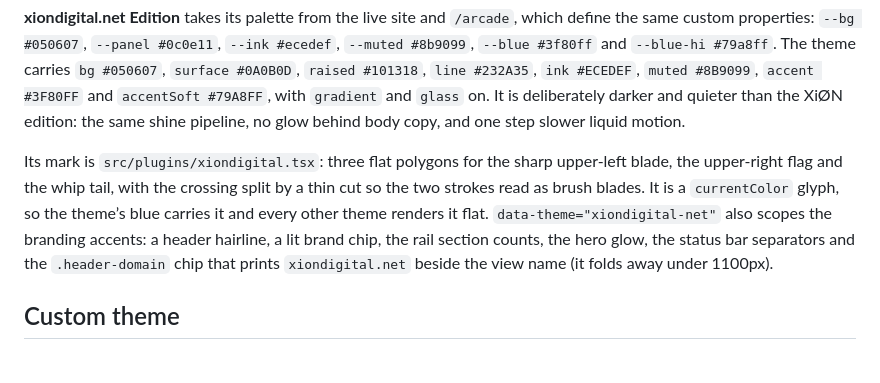
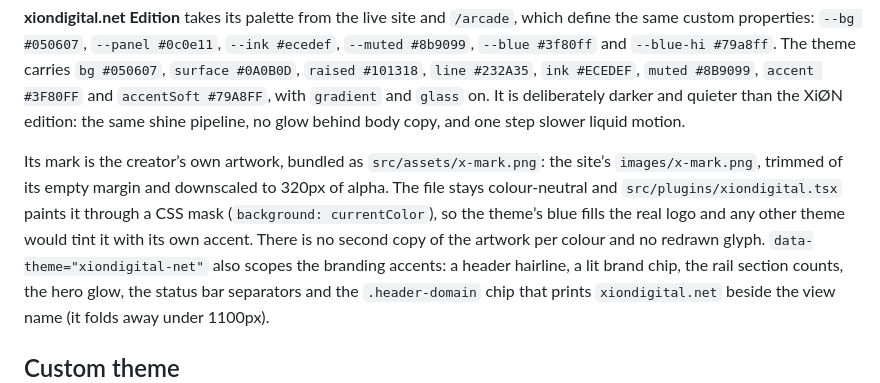
Before and after one commit to XiONDiGiTaL/Kryvex, a Markdown page: docs/THEMING.md, the part around the change. Drawn GitHub-style.

```diff
--- a/docs/THEMING.md
+++ b/docs/THEMING.md
@@ -124,11 +124,12 @@ bar without id collisions.
 It is deliberately darker and quieter than the XiØN edition: the same shine
 pipeline, no glow behind body copy, and one step slower liquid motion.
 
-Its mark is `src/plugins/xiondigital.tsx`: three flat polygons for the sharp
-upper-left blade, the upper-right flag and the whip tail, with the crossing
-split by a thin cut so the two strokes read as brush blades. It is a
-`currentColor` glyph, so the theme’s blue carries it and every other theme
-renders it flat. `data-theme="xiondigital-net"` also scopes the branding
+Its mark is the creator’s own artwork, bundled as `src/assets/x-mark.png`: the
+site’s `images/x-mark.png`, trimmed of its empty margin and downscaled to 320px
+of alpha. The file stays colour-neutral and `src/plugins/xiondigital.tsx` paints
+it through a CSS mask (`background: currentColor`), so the theme’s blue fills
+the real logo and any other theme would tint it with its own accent. There is no
+second copy of the artwork per colour and no redrawn glyph. `data-theme="xiondigital-net"` also scopes the branding
 accents: a header hairline, a lit brand chip, the rail section counts, the
 hero glow, the status bar separators and the `.header-domain` chip that
 prints `xiondigital.net` beside the view name (it folds away under 1100px).
```
Also changed, not shown: README.md (+5 -5 lines), docs/media/xiondigital-mark.png, src/assets/x-mark.png (added), 2 other files.
